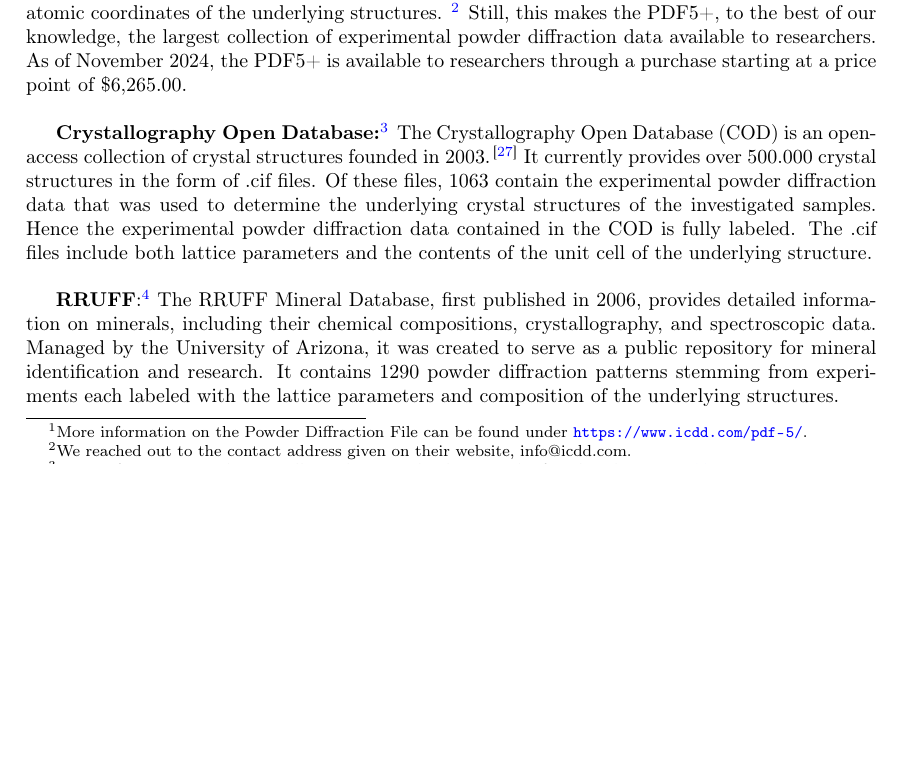
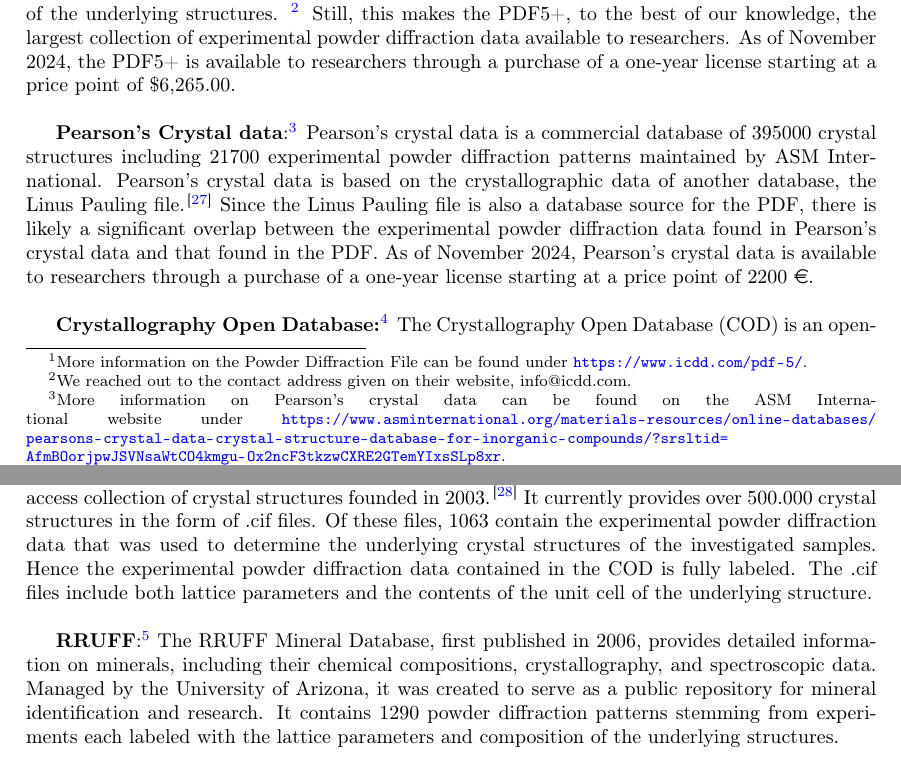
Before and after one commit to aimat-lab/opXRD-paper, a LaTeX paper (main.tex, which reads chapters/02_existing_datasets.tex): part of page 4 of 12 before the commit and two parts of pages 4 and 5 of 13 after it, the two joined at a grey line, cut so that both start at the same text, the shorter picture padded with empty space. Compiled offline with pdfLaTeX.

Commit message:
Added paragraph on Pearson's crystal data

```diff
--- a/chapters/02_existing_datasets.tex
+++ b/chapters/02_existing_datasets.tex
@@ -33,7 +33,10 @@
 \subsubsection*{Existing experimental powder diffraction databases}
 To contextualize opXRD within the current environment of experimental powder diffraction data, the following list provides an overview of the largest crystal structure databases that include powder diffraction data.  \\
 
-\textbf{Powder Diffraction File:}\footnote{More information on the Powder Diffraction File can be found under \url{https://www.icdd.com/pdf-5/}.} The Powder Diffraction File (PDF), published and maintained by the International Center for Diffraction Data (ICDD), is a large collection of materials with accompanying powder diffraction data first published in 1941. \cite{GatesRector2019} Its latest release as of November 2024, the PDF5+, contains over a million materials with accompanying powder diffraction data. However, most of these powder diffraction patterns are simulated. After inquiring with the ICDD in April 2024 we were told that only 19000 of the powder diffraction patterns in the PDF5+ stemmed from experiments. Of these 19000 entries, 10954 contain information about the atomic coordinates of the underlying structures. \footnote{We reached out to the contact address given on their website, info@icdd.com.} Still, this makes the PDF5+, to the best of our knowledge, the largest collection of experimental powder diffraction data available to researchers. As of November 2024, the PDF5+ is available to researchers through a purchase starting at a price point of \$6,265.00.\\
+\textbf{Powder Diffraction File:}\footnote{More information on the Powder Diffraction File can be found under \url{https://www.icdd.com/pdf-5/}.} The Powder Diffraction File (PDF), published and maintained by the International Center for Diffraction Data (ICDD), is a large collection of materials with accompanying powder diffraction data first published in 1941. \cite{GatesRector2019} Its latest release as of November 2024, the PDF5+, contains over a million materials with accompanying powder diffraction data. However, most of these powder diffraction patterns are simulated. After inquiring with the ICDD in April 2024 we were told that only 19000 of the powder diffraction patterns in the PDF5+ stemmed from experiments. Of these 19000 entries, 10954 contain information about the atomic coordinates of the underlying structures. \footnote{We reached out to the contact address given on their website, info@icdd.com.} Still, this makes the PDF5+, to the best of our knowledge, the largest collection of experimental powder diffraction data available to researchers. As of November 2024, the PDF5+ is available to researchers through a purchase of a one-year license starting at a price point of \$6,265.00.\\
+
+
+\textbf{Pearson's Crystal data}:\footnote{More information on Pearson's crystal data can be found on the ASM International website under \url{https://www.asminternational.org/materials-resources/online-databases/pearsons-crystal-data-crystal-structure-database-for-inorganic-compounds/?srsltid=AfmBOorjpwJSVNsaWtCO4kmgu-Ox2ncF3tkzwCXRE2GTemYIxsSLp8xr}.} Pearson's crystal data is a commercial database of 395000 crystal structures including 21700 experimental powder diffraction patterns maintained by ASM International. Pearson's crystal data is based on the crystallographic data of another database, the Linus Pauling file. \cite{kaduk2007} Since the Linus Pauling file is also a database source for the PDF, there is likely a significant overlap between the experimental powder diffraction data found in Pearson's crystal data and that found in the PDF. As of November 2024, Pearson's crystal data is available to researchers through a purchase of a one-year license starting at a price point of 2200 \euro.\\
 
 \textbf{Crystallography Open Database:}\footnote{More information on the crystallography open database can be found under \url{https://www.crystallography.net/cod/}.} The Crystallography Open Database (COD) is an open-access collection of crystal structures founded in 2003. \cite{Graulis2009cod} It currently provides over 500.000 crystal structures in the form of .cif files. Of these files, 1063 contain the experimental powder diffraction data that was used to determine the underlying crystal structures of the investigated samples. Hence the experimental powder diffraction data contained in the COD is fully labeled. The .cif files include both lattice parameters and the contents of the unit cell of the underlying structure. \\
 
--- a/main.tex
+++ b/main.tex
@@ -10,6 +10,7 @@
 \usepackage[T1]{fontenc}
 \usepackage{csquotes}
 \usepackage{doi}
+\usepackage{eurosym}
 %% Sets page size and margins
 \usepackage[a4paper,top=3cm,bottom=2cm,left=3cm,right=3cm,marginparwidth=1.75cm]{geometry}
 
```
Also changed, not shown: chapters/02_existing_datasets.tex (2 more changed lines).
